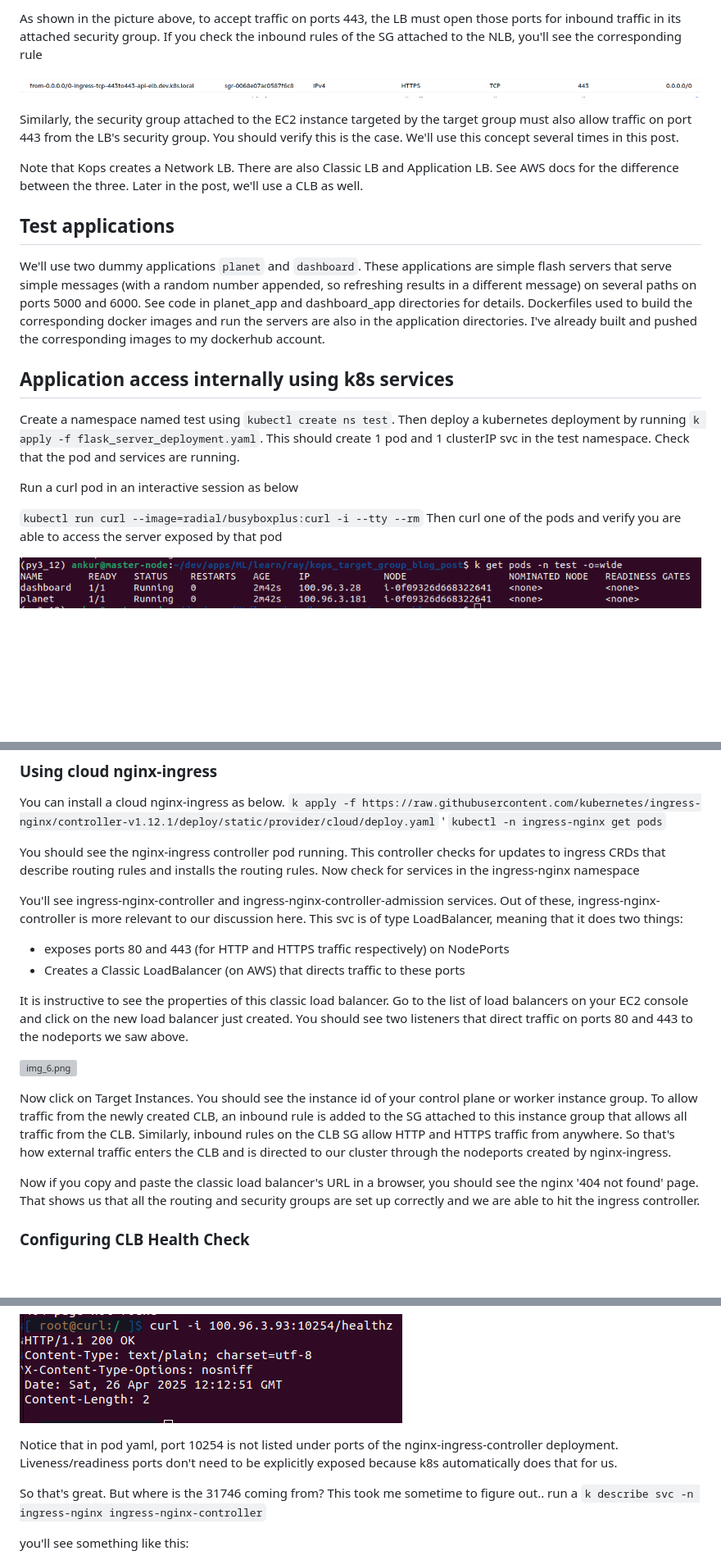
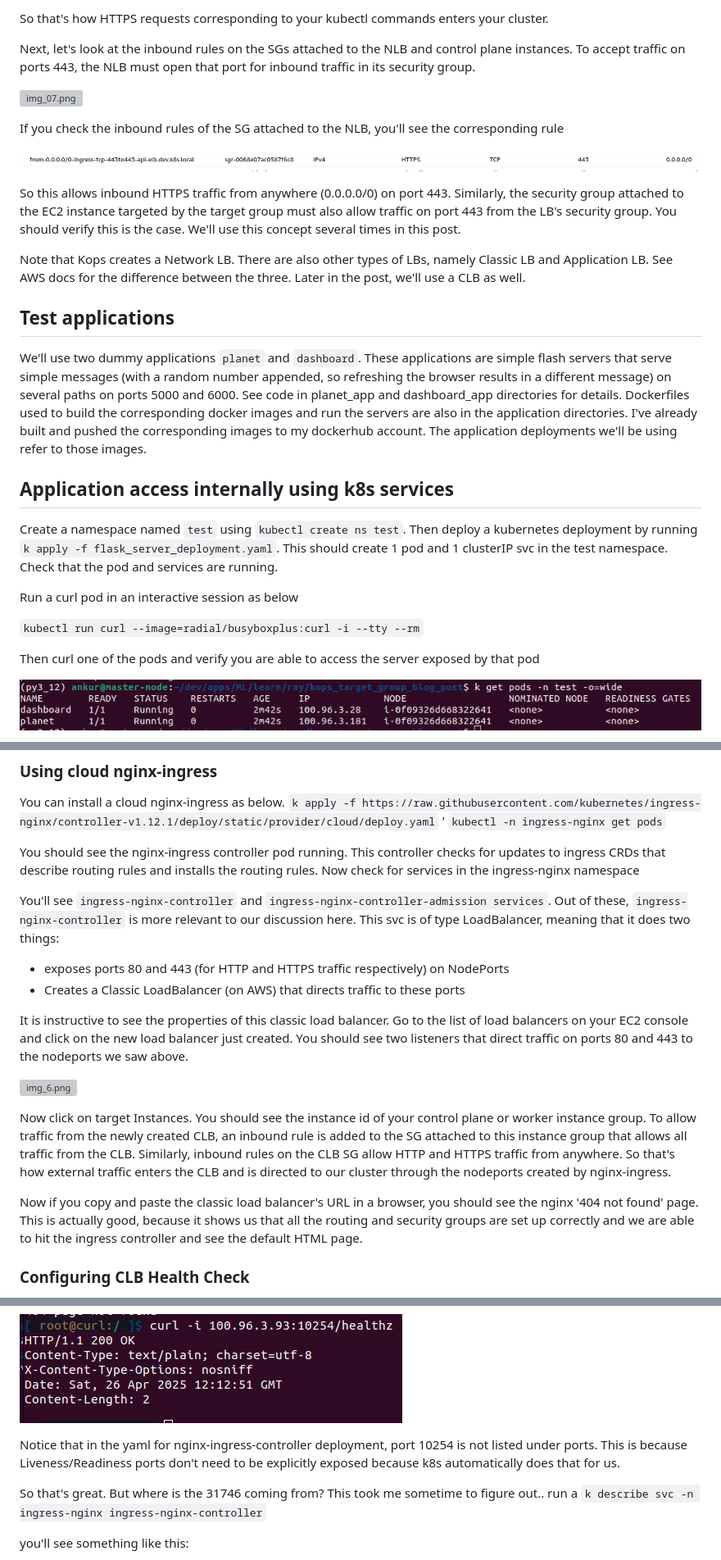
Before and after one commit to ankur6ue/baremetal_ingress_from_nlb, a Markdown page: README.md, 3 parts joined by grey strips. Shown: that part at 82% size. GitHub-like rendering; blank space fills up the shorter version; grey boxes are pictures that could not be loaded.

```diff
--- a/README.md
+++ b/README.md
@@ -48,22 +53,29 @@ If you click on target group associated with port 443, you'll see that it points
 
-As shown in the picture above, to accept traffic on ports 443, the LB must open those ports for inbound traffic in its attached security group. If you check the inbound rules of the SG attached to the NLB, you'll see the corresponding rule
+So that's how HTTPS requests corresponding to your kubectl commands enters your cluster.
+
+Next, let's look at the inbound rules on the SGs attached to the NLB and control plane instances. To accept traffic on ports 443, the NLB must open that port for inbound traffic in its security group.
+
+![img_07.png](images/img_07.png)
+
+If you check the inbound rules of the SG attached to the NLB, you'll see the corresponding rule
 
 ![img_4.png](images/img_04.png)
 
-Similarly, the security group attached to the EC2 instance targeted by the target group must also allow traffic on port 443 from the LB's security group. You should verify this is the case. We'll use this concept several times in this post.
+So this allows inbound HTTPS traffic from anywhere (0.0.0.0/0) on port 443. Similarly, the security group attached to the EC2 instance targeted by the target group must also allow traffic on port 443 from the LB's security group. You should verify this is the case. We'll use this concept several times in this post.
 
-Note that Kops creates a Network LB. There are also Classic LB and Application LB. See AWS docs for the difference between the three. Later in the post, we'll use a CLB as well.
+Note that Kops creates a Network LB. There are also other types of LBs, namely Classic LB and Application LB. See AWS docs for the difference between the three. Later in the post, we'll use a CLB as well.
 
 ## Test applications
 
-We'll use two dummy applications `planet` and `dashboard`. These applications are simple flash servers that serve simple messages (with a random number appended, so refreshing results in a different message) on several paths on ports 5000 and 6000. See code in planet_app and dashboard_app directories for details. Dockerfiles used to build the corresponding docker images and run the servers are also in the application directories. I've already built and pushed the corresponding images to my dockerhub account.
+We'll use two dummy applications `planet` and `dashboard`. These applications are simple flash servers that serve simple messages (with a random number appended, so refreshing the browser results in a different message) on several paths on ports 5000 and 6000. See code in planet_app and dashboard_app directories for details. Dockerfiles used to build the corresponding docker images and run the servers are also in the application directories. I've already built and pushed the corresponding images to my dockerhub account. The application deployments we'll be using refer to those images.
 
 ## Application access internally using k8s services
-Create a namespace named test using `kubectl create ns test`. Then deploy a kubernetes deployment by running `k apply -f flask_server_deployment.yaml`. This should create 1 pod and 1 clusterIP svc in the test namespace. Check that the pod and services are running.
+Create a namespace named `test` using `kubectl create ns test`. Then deploy a kubernetes deployment by running `k apply -f flask_server_deployment.yaml`. This should create 1 pod and 1 clusterIP svc in the test namespace. Check that the pod and services are running.
 
 Run a curl pod in an interactive session as below
 
 `kubectl run curl --image=radial/busyboxplus:curl -i --tty --rm`
+
 Then curl one of the pods and verify you are able to access the server exposed by that pod
 
 ![img.png](img.png)
@@ -122,7 +138,7 @@ You can install a cloud nginx-ingress as below.
 
 You should see the nginx-ingress controller pod running. This controller checks for updates to ingress CRDs that describe routing rules and installs the routing rules. Now check for services in the ingress-nginx namespace
 
-You'll see ingress-nginx-controller and ingress-nginx-controller-admission services. Out of these, ingress-nginx-controller is more relevant to our discussion here. This svc is of type LoadBalancer, meaning that it does two things:
+You'll see `ingress-nginx-controller` and `ingress-nginx-controller-admission services`. Out of these, `ingress-nginx-controller` is more relevant to our discussion here. This svc is of type LoadBalancer, meaning that it does two things:
 - exposes ports 80 and 443 (for HTTP and HTTPS traffic respectively) on NodePorts
 - Creates a Classic LoadBalancer (on AWS) that directs traffic to these ports
 
@@ -130,9 +146,9 @@ It is instructive to see the properties of this classic load balancer. Go to the
 
 ![img_6.png](images/img_6.png)
 
-Now click on Target Instances. You should see the instance id of your control plane or worker instance group. To allow traffic from the newly created CLB, an inbound rule is added to the SG attached to this instance group that allows all traffic from the CLB. Similarly, inbound rules on the CLB SG allow HTTP and HTTPS traffic from anywhere. So that's how external traffic enters the CLB and is directed to our cluster through the nodeports created by nginx-ingress.
+Now click on target Instances. You should see the instance id of your control plane or worker instance group. To allow traffic from the newly created CLB, an inbound rule is added to the SG attached to this instance group that allows all traffic from the CLB. Similarly, inbound rules on the CLB SG allow HTTP and HTTPS traffic from anywhere. So that's how external traffic enters the CLB and is directed to our cluster through the nodeports created by nginx-ingress.
 
-Now if you copy and paste the classic load balancer's URL in a browser, you should see the nginx '404 not found' page. That shows us that all the routing and security groups are set up correctly and we are able to hit the ingress controller.
+Now if you copy and paste the classic load balancer's URL in a browser, you should see the nginx '404 not found' page. This is actually good, because it shows us that all the routing and security groups are set up correctly and we are able to hit the ingress controller and see the default HTML page.
 
 ### Configuring CLB Health Check
 Go back to the classic load balancer created by nginx-ingress and select the Health Checks tab. You'll see something like this:
@@ -146,7 +162,7 @@ Let's try curling it..Get the IP address of the nginx-controller pod using `k ge
 
 ![img_10.png](images/img_10.png)
 
-Notice that in pod yaml, port 10254 is not listed under ports of the nginx-ingress-controller deployment. Liveness/readiness ports don't need to be explicitly exposed because k8s automatically does that for us.
+Notice that in the yaml for nginx-ingress-controller deployment, port 10254 is not listed under ports. This is because Liveness/Readiness ports don't need to be explicitly exposed because k8s automatically does that for us.
 
 So that's great. But where is the 31746 coming from? This took me sometime to figure out.. run a `k describe svc -n ingress-nginx ingress-nginx-controller`
 
```
Also changed, not shown: other parts of README.md (+34 -25 lines), images/img_001.png (added).
